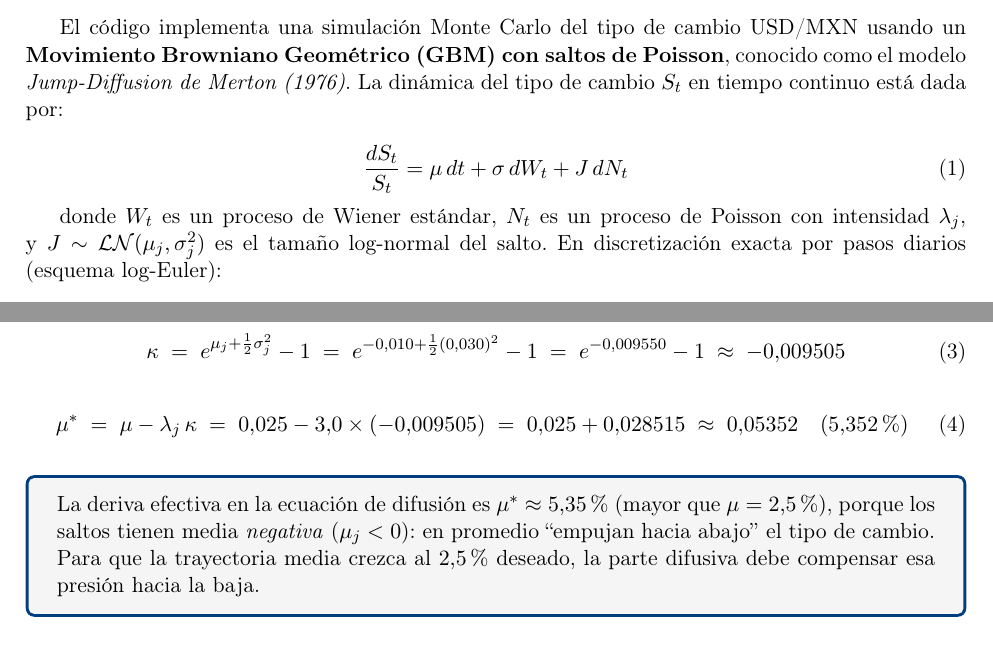
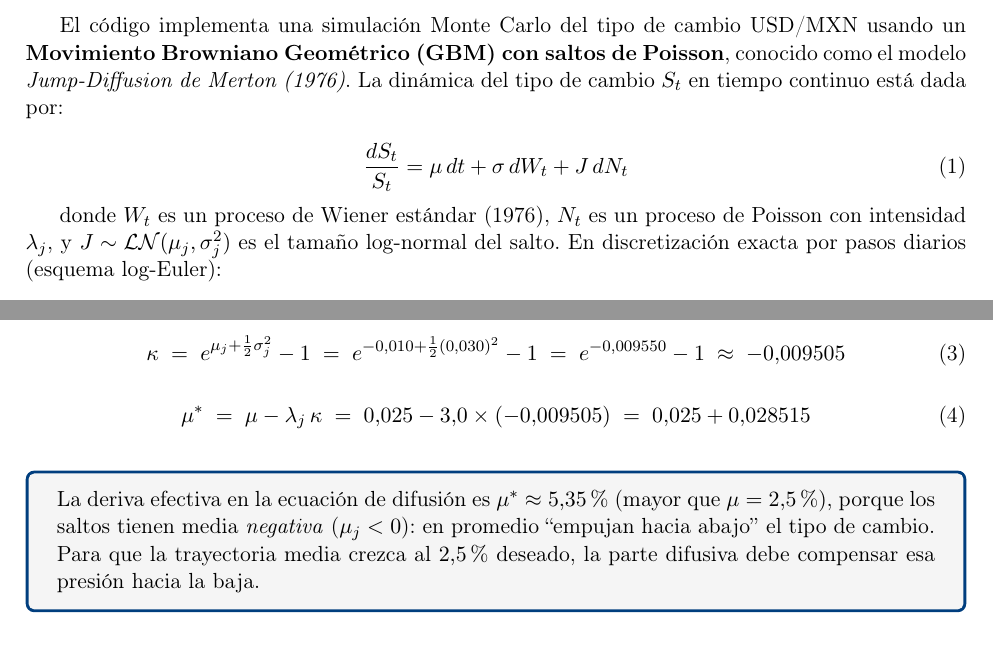
Before and after one commit to AboudOnji/USD, a LaTeX document (ficha_tecnica_montecarlo.tex): two parts of pages 1 and 3 of 5, joined at a grey line, cut so that both start at the same text. Compiled offline with pdfLaTeX.

Commit message:
genré error

```diff
--- a/ficha_tecnica_montecarlo.tex
+++ b/ficha_tecnica_montecarlo.tex
@@ -104,7 +104,7 @@ La dinámica del tipo de cambio $S_t$ en tiempo continuo está dada por:
     \label{eq:sde}
 \end{equation}
 
-donde $W_t$ es un proceso de Wiener estándar, $N_t$ es un proceso de Poisson
+donde $W_t$ es un proceso de Wiener estándar (1976), $N_t$ es un proceso de Poisson
 con intensidad $\lambda_j$, y $J \sim \mathcal{LN}(\mu_j, \sigma_j^2)$ es el
 tamaño log-normal del salto.  En discretización exacta por pasos diarios
 (esquema log-Euler):
@@ -203,7 +203,6 @@ introducida por los saltos.  El código calcula:
     \mu^* \;=\; \mu - \lambda_j\,\kappa
     \;=\; 0.025 - 3.0 \times (-0.009505)
     \;=\; 0.025 + 0.028515
-    \;\approx\; 0.05352 \quad (5.352\,\%)
     \label{eq:mu_corr}
 \end{equation}
 
```
Also changed, not shown: ficha_tecnica_montecarlo.pdf, 4 other files.
